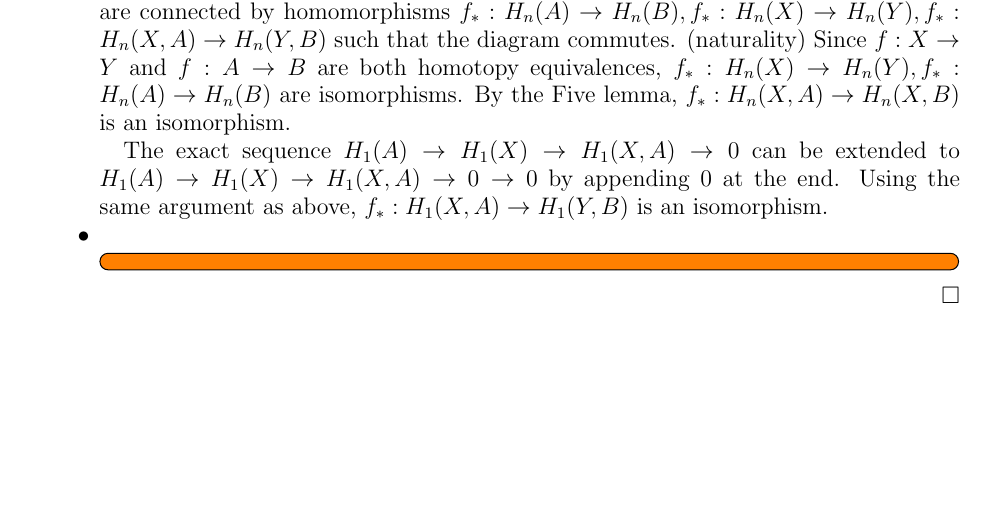
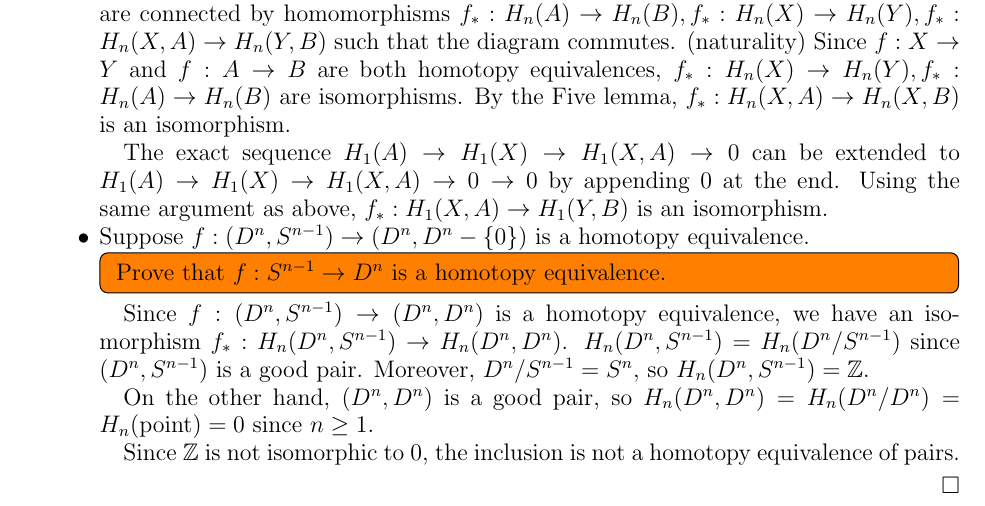
Before and after one commit to hidenori-shinohara/courses, a LaTeX problem sheet (math611/hw9/math-611-due-11-13.tex): part of the page, cut so that both start at the same text, the shorter picture padded with empty space. Compiled offline with pdfLaTeX.

Commit message:
Make some progress (Problem 27)

```diff
--- a/math611/hw9/math-611-due-11-13.tex
+++ b/math611/hw9/math-611-due-11-13.tex
@@ -85,8 +85,17 @@
       The exact sequence $H_1(A) \rightarrow H_1(X) \rightarrow H_1(X, A) \rightarrow 0$ can be extended to $H_1(A) \rightarrow H_1(X) \rightarrow H_1(X, A) \rightarrow 0 \rightarrow 0$ by appending 0 at the end.
       Using the same argument as above, $f_*: H_1(X, A) \rightarrow H_1(Y, B)$ is an isomorphism.
     \item
+      Suppose $f: (D^n, S^{n - 1}) \rightarrow (D^n, D^n - \{ 0 \})$ is a homotopy equivalence.
       \todo[inline,caption={}]{
+        Prove that $f: S^{n - 1} \rightarrow D^n$ is a homotopy equivalence.
       }
+      Since $f: (D^n, S^{n - 1}) \rightarrow (D^n, D^n)$ is a homotopy equivalence, we have an isomorphism $f_*: H_n(D^n, S^{n - 1}) \rightarrow H_n(D^n, D^n)$.
+      $H_n(D^n, S^{n - 1}) = H_n(D^n / S^{n-1})$ since $(D^n, S^{n - 1})$ is a good pair.
+      Moreover, $D^n / S^{n - 1} = S^n$, so $H_n(D^n, S^{n - 1}) = \mathbb{Z}$.
+
+      On the other hand, $(D^n, D^n)$ is a good pair, so $H_n(D^n, D^n) = H_n(D^n/D^n) = H_n(\text{point}) = 0$ since $n \geq 1$.
+
+      Since $\mathbb{Z}$ is not isomorphic to $0$, the inclusion is not a homotopy equivalence of pairs.
   \end{itemize}
 
 \end{proof}
```
Also changed, not shown: math611/hw9/math-611-due-11-13.pdf.
